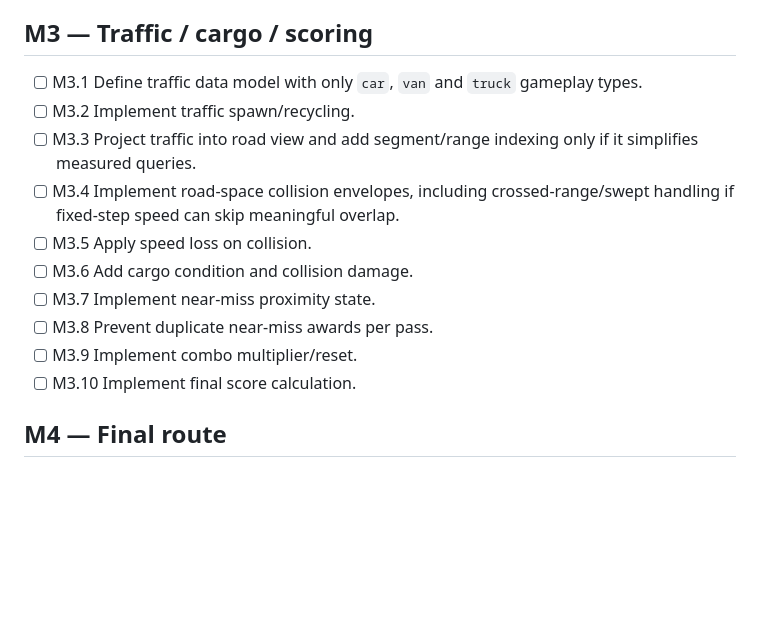
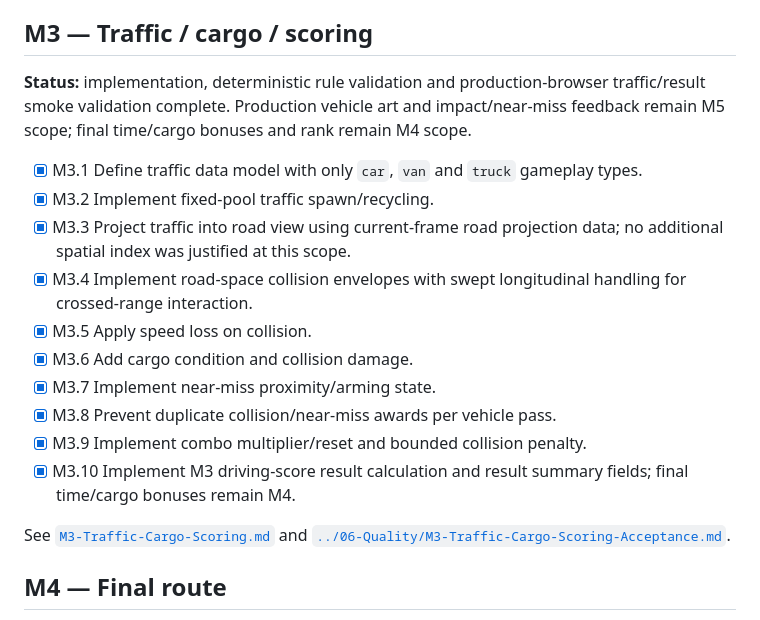
Before and after one commit to DaoTanP/Project-Drive, a Markdown page: Docs/05-Planning/Task-Backlog.md, the part around the change. Rendered like a GitHub page; blank space fills up the shorter version.

Commit message:
docs: mark M3 implementation complete

```diff
--- a/Docs/05-Planning/Task-Backlog.md
+++ b/Docs/05-Planning/Task-Backlog.md
@@ -57,16 +57,20 @@ M2 uses a temporary 30-second / 60%-of-demo-road validation run only. It does no
 
 ## M3 — Traffic / cargo / scoring
 
-- [ ] M3.1 Define traffic data model with only `car`, `van` and `truck` gameplay types.
-- [ ] M3.2 Implement traffic spawn/recycling.
-- [ ] M3.3 Project traffic into road view and add segment/range indexing only if it simplifies measured queries.
-- [ ] M3.4 Implement road-space collision envelopes, including crossed-range/swept handling if fixed-step speed can skip meaningful overlap.
-- [ ] M3.5 Apply speed loss on collision.
-- [ ] M3.6 Add cargo condition and collision damage.
-- [ ] M3.7 Implement near-miss proximity state.
-- [ ] M3.8 Prevent duplicate near-miss awards per pass.
-- [ ] M3.9 Implement combo multiplier/reset.
-- [ ] M3.10 Implement final score calculation.
+**Status:** implementation, deterministic rule validation and production-browser traffic/result smoke validation complete. Production vehicle art and impact/near-miss feedback remain M5 scope; final time/cargo bonuses and rank remain M4 scope.
+
+- [x] M3.1 Define traffic data model with only `car`, `van` and `truck` gameplay types.
+- [x] M3.2 Implement fixed-pool traffic spawn/recycling.
+- [x] M3.3 Project traffic into road view using current-frame road projection data; no additional spatial index was justified at this scope.
+- [x] M3.4 Implement road-space collision envelopes with swept longitudinal handling for crossed-range interaction.
+- [x] M3.5 Apply speed loss on collision.
+- [x] M3.6 Add cargo condition and collision damage.
+- [x] M3.7 Implement near-miss proximity/arming state.
+- [x] M3.8 Prevent duplicate collision/near-miss awards per vehicle pass.
+- [x] M3.9 Implement combo multiplier/reset and bounded collision penalty.
+- [x] M3.10 Implement M3 driving-score result calculation and result summary fields; final time/cargo bonuses remain M4.
+
+See [`M3-Traffic-Cargo-Scoring.md`](M3-Traffic-Cargo-Scoring.md) and [`../06-Quality/M3-Traffic-Cargo-Scoring-Acceptance.md`](../06-Quality/M3-Traffic-Cargo-Scoring-Acceptance.md).
 
 ## M4 — Final route
 
```
